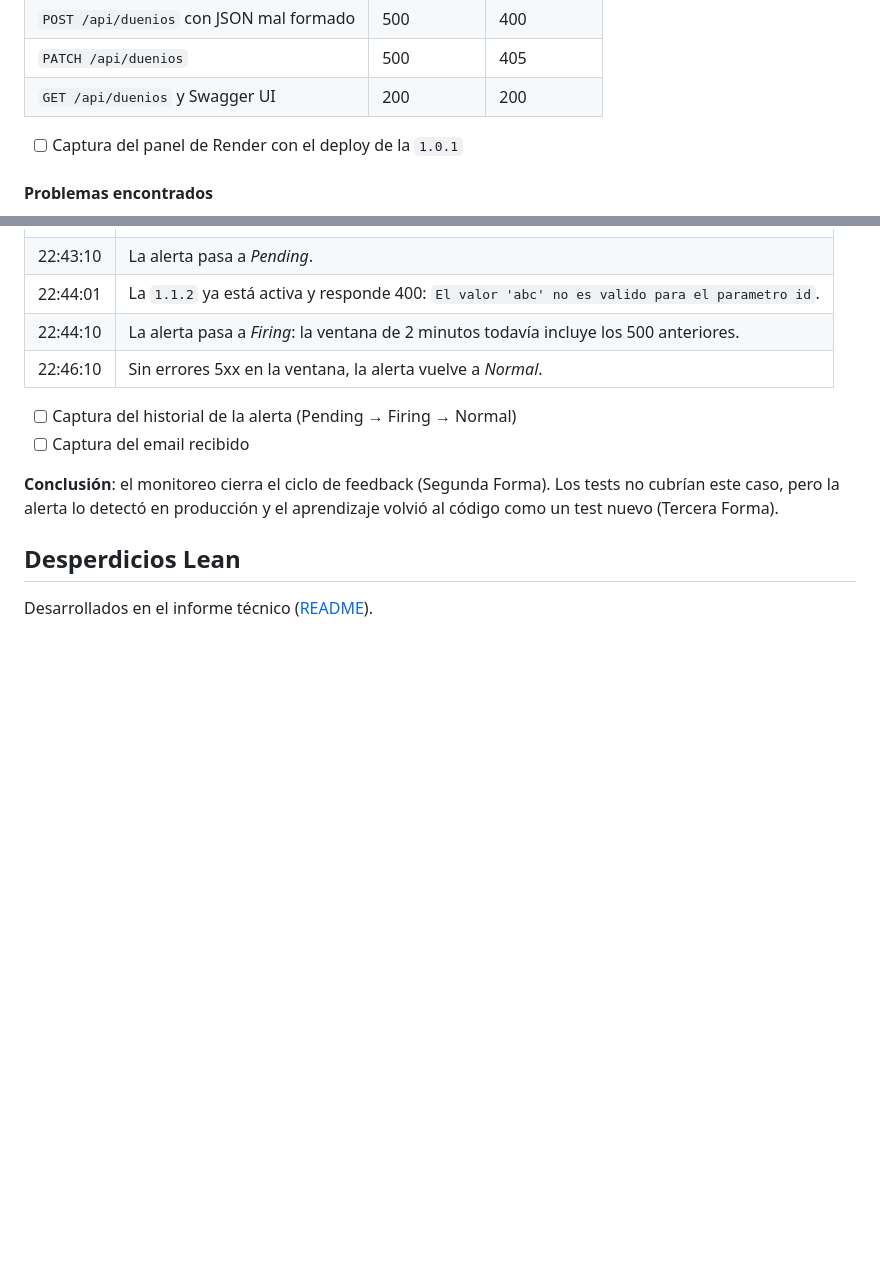
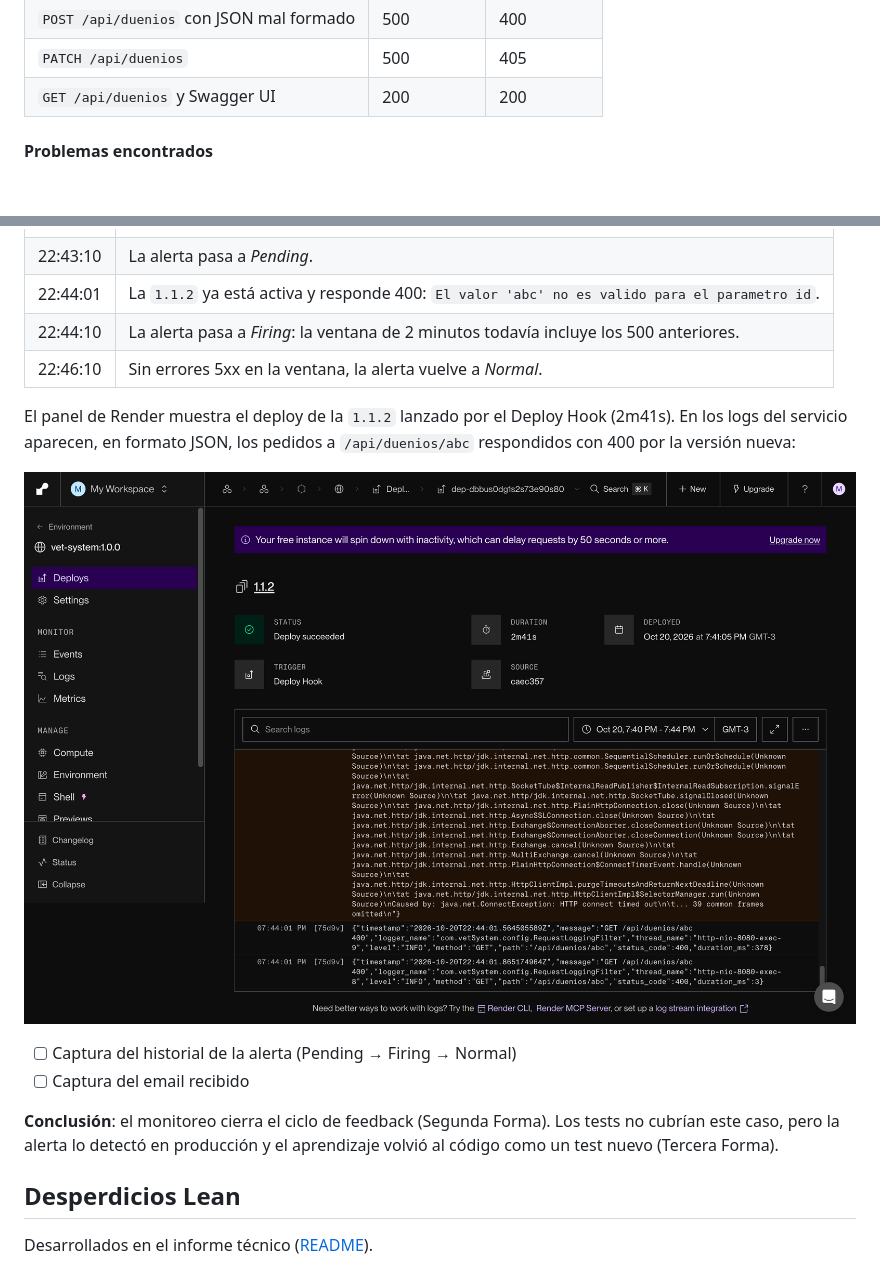
Before and after one commit to marttinm/vetSystem-martin-marchetto, a Markdown page: docs/devops/evidencias.md, 2 parts joined by grey strips. Drawn GitHub-style; pictures changed too: docs/devops/img/render-deploy-v1.1.2.png (added); blank space fills up the shorter version.

Commit message:
docs: agregar la captura del deploy de la v1.1.2 en Render

```diff
--- a/docs/devops/evidencias.md
+++ b/docs/devops/evidencias.md
@@ -206,7 +206,6 @@ Unos dos minutos después del hook, el servicio respondía con el comportamiento
 | `PATCH /api/duenios` | 500 | 405 |
 | `GET /api/duenios` y Swagger UI | 200 | 200 |
 
-- [ ] Captura del panel de Render con el deploy de la `1.0.1`
 
 #### Problemas encontrados
 - **Usuario `magic` en producción**: el primer deploy falló con `password authentication failed for user "magic"`. La variable `DB_USERNAME` no estaba bien cargada en Render y Spring usó el valor por defecto de `application.properties`, pensado para el entorno local. Es un caso real de "variable de entorno faltante": la app no avisó que faltaba la variable, sino que intentó conectarse con credenciales de otro entorno.
@@ -340,6 +339,10 @@ Diseñado desde cero, sin plantillas de Grafana. Cada panel se definió con su p
 | 22:44:10 | La alerta pasa a *Firing*: la ventana de 2 minutos todavía incluye los 500 anteriores. |
 | 22:46:10 | Sin errores 5xx en la ventana, la alerta vuelve a *Normal*. |
 
+El panel de Render muestra el deploy de la `1.1.2` lanzado por el Deploy Hook (2m41s). En los logs del servicio aparecen, en formato JSON, los pedidos a `/api/duenios/abc` respondidos con 400 por la versión nueva:
+
+![Deploy de la 1.1.2 en Render, lanzado por el Deploy Hook](img/render-deploy-v1.1.2.png)
+
 - [ ] Captura del historial de la alerta (Pending → Firing → Normal)
 - [ ] Captura del email recibido
 
```
